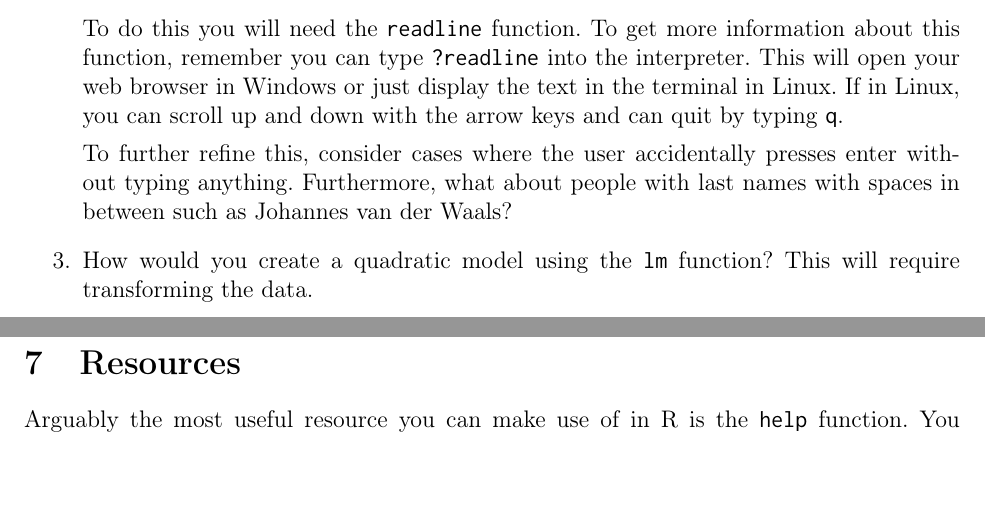
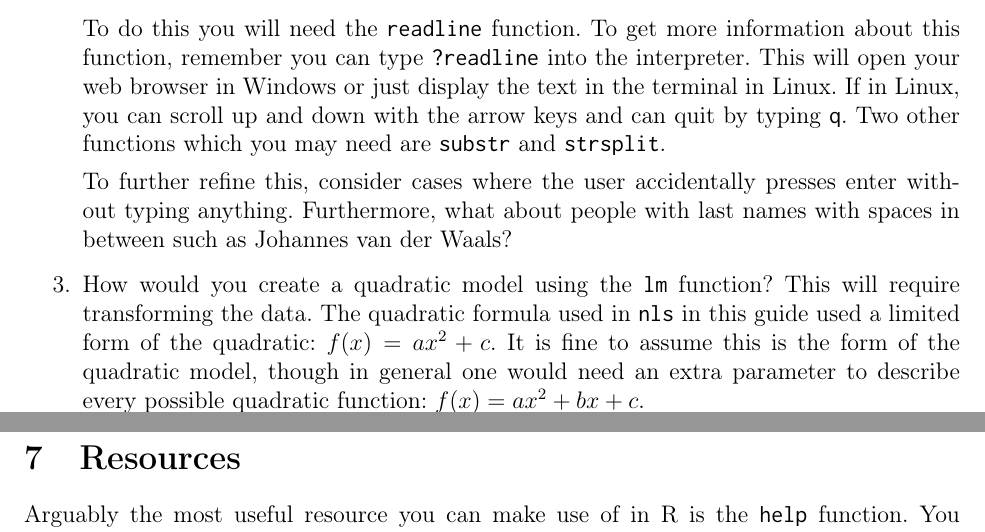
Before and after one commit to sampollard/learn, a LaTeX document (learnR/learnR.tex): two parts of pages 21 and 22 of 22, joined at a grey line, cut so that both start at the same text, the shorter picture padded with empty space. Compiled offline with pdfLaTeX.

Commit message:
Expanded Exercises and recompiled.
Now the exercises have the functions you need to get them working.
Recompiled with the nicer-looking typewriter font.

```diff
--- a/learnR/learnR.tex
+++ b/learnR/learnR.tex
@@ -661,12 +661,12 @@ Just as you cannot learn how to play piano by watching someone else play, you ca
 		[1] Pollard, S.
 	\end{verbatim}
 
-	To do this you will need the \verb|readline| function. To get more information about this function, remember you can type \verb|?readline| into the interpreter. This will open your web browser in Windows or just display the text in the terminal in Linux. If in Linux, you can scroll up and down with the arrow keys and can quit by typing \verb|q|.
+	To do this you will need the \verb|readline| function. To get more information about this function, remember you can type \verb|?readline| into the interpreter. This will open your web browser in Windows or just display the text in the terminal in Linux. If in Linux, you can scroll up and down with the arrow keys and can quit by typing \verb|q|. Two other functions which you may need are \verb|substr| and \verb|strsplit|.
 
 	To further refine this, consider cases where the user accidentally presses enter without typing anything. Furthermore, what about people with last names with spaces in between such as Johannes van der Waals?
 	}
 
-	\item { How would you create a quadratic model using the \verb|lm| function? This will require transforming the data.
+	\item { How would you create a quadratic model using the \verb|lm| function? This will require transforming the data. The quadratic formula used in \verb|nls| in this guide used a limited form of the quadratic: $f(x) = ax^2 + c$. It is fine to assume this is the form of the quadratic model, though in general one would need an extra parameter to describe every possible quadratic function: $f(x) = ax^2 + bx + c$.
 	}
 
 \end{enumerate}
```
Also changed, not shown: learnR/learnR.pdf.
